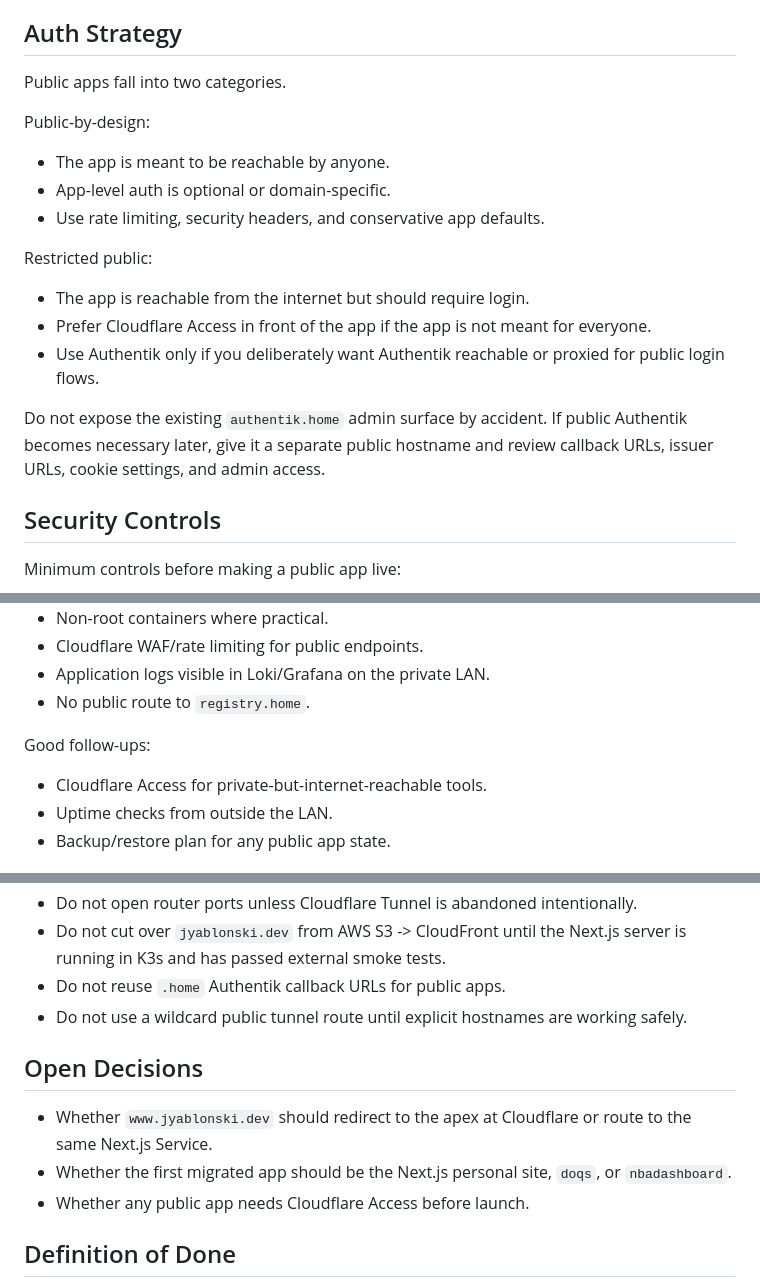
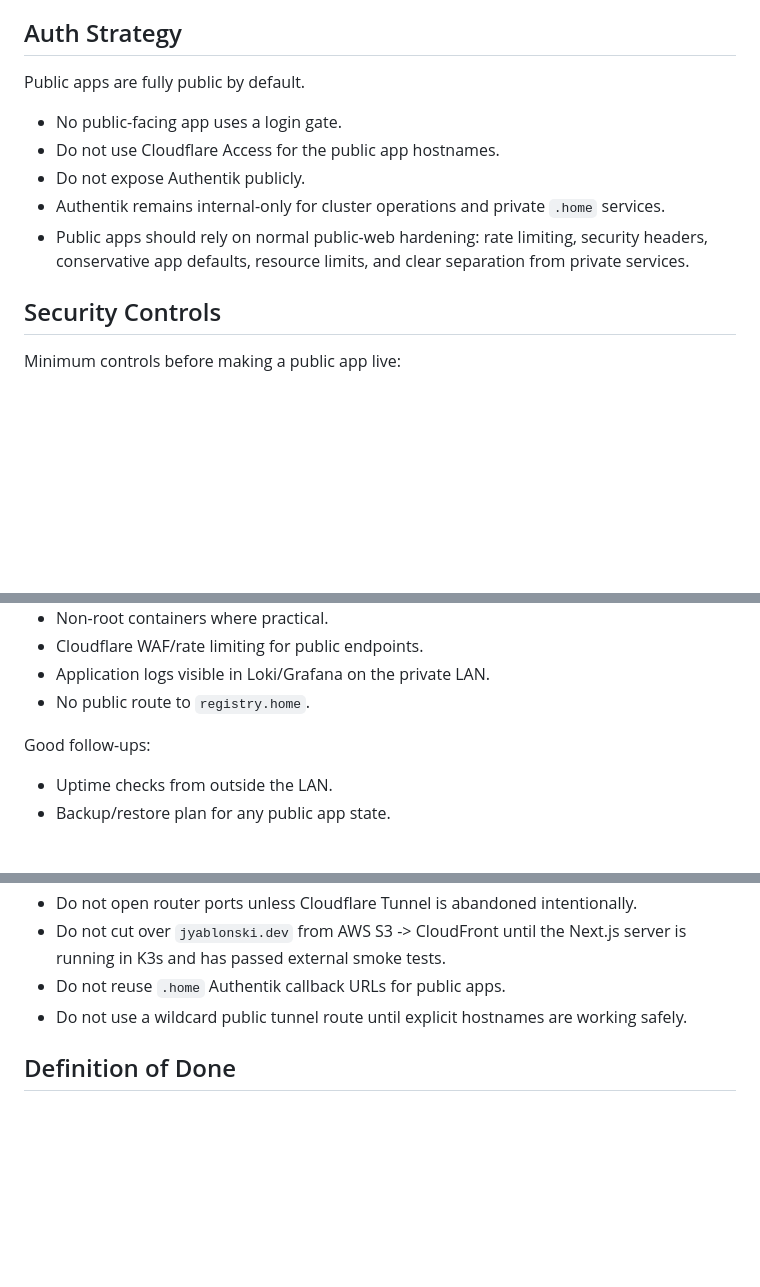
Before and after one commit to jyablonski/homelab, a Markdown page: notes/services/private-public-app-split.md, 3 parts joined by grey strips. GitHub-like rendering; blank space fills up the shorter version.

Commit message:
chore: add few more notes

```diff
--- a/notes/services/private-public-app-split.md
+++ b/notes/services/private-public-app-split.md
@@ -320,21 +320,13 @@ If the existing Traefik release keeps the class name `traefik`, then treat `trae
 
 ## Auth Strategy
 
-Public apps fall into two categories.
+Public apps are fully public by default.
 
-Public-by-design:
-
-- The app is meant to be reachable by anyone.
-- App-level auth is optional or domain-specific.
-- Use rate limiting, security headers, and conservative app defaults.
-
-Restricted public:
-
-- The app is reachable from the internet but should require login.
-- Prefer Cloudflare Access in front of the app if the app is not meant for everyone.
-- Use Authentik only if you deliberately want Authentik reachable or proxied for public login flows.
-
-Do not expose the existing `authentik.home` admin surface by accident. If public Authentik becomes necessary later, give it a separate public hostname and review callback URLs, issuer URLs, cookie settings, and admin access.
+- No public-facing app uses a login gate.
+- Do not use Cloudflare Access for the public app hostnames.
+- Do not expose Authentik publicly.
+- Authentik remains internal-only for cluster operations and private `.home` services.
+- Public apps should rely on normal public-web hardening: rate limiting, security headers, conservative app defaults, resource limits, and clear separation from private services.
 
 ## Security Controls
 
@@ -356,7 +348,6 @@ Minimum controls before making a public app live:
 
 Good follow-ups:
 
-- Cloudflare Access for private-but-internet-reachable tools.
 - Uptime checks from outside the LAN.
 - Backup/restore plan for any public app state.
 
@@ -387,12 +378,6 @@ Good follow-ups:
 - Do not reuse `.home` Authentik callback URLs for public apps.
 - Do not use a wildcard public tunnel route until explicit hostnames are working safely.
 
-## Open Decisions
-
-- Whether `www.jyablonski.dev` should redirect to the apex at Cloudflare or route to the same Next.js Service.
-- Whether the first migrated app should be the Next.js personal site, `doqs`, or `nbadashboard`.
-- Whether any public app needs Cloudflare Access before launch.
-
 ## Definition of Done
 
 - Existing `.home` services remain private and unchanged.
```
